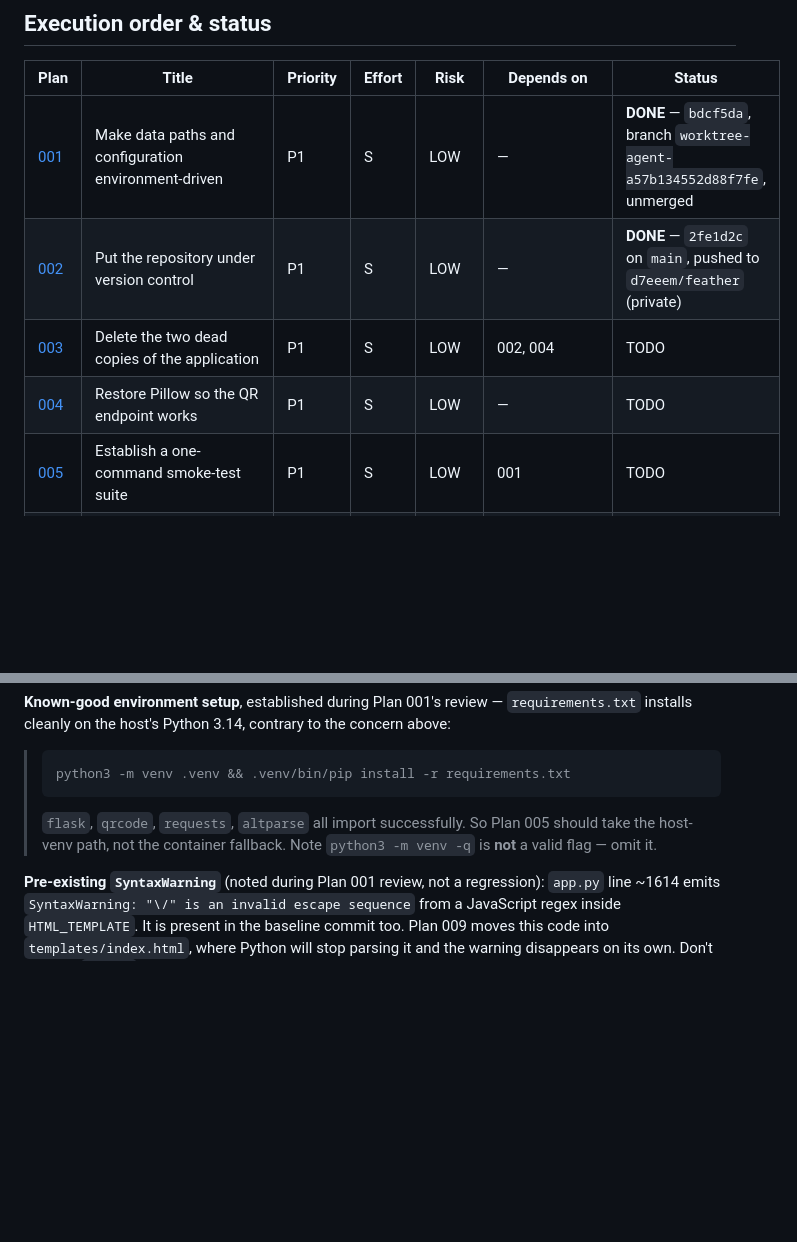
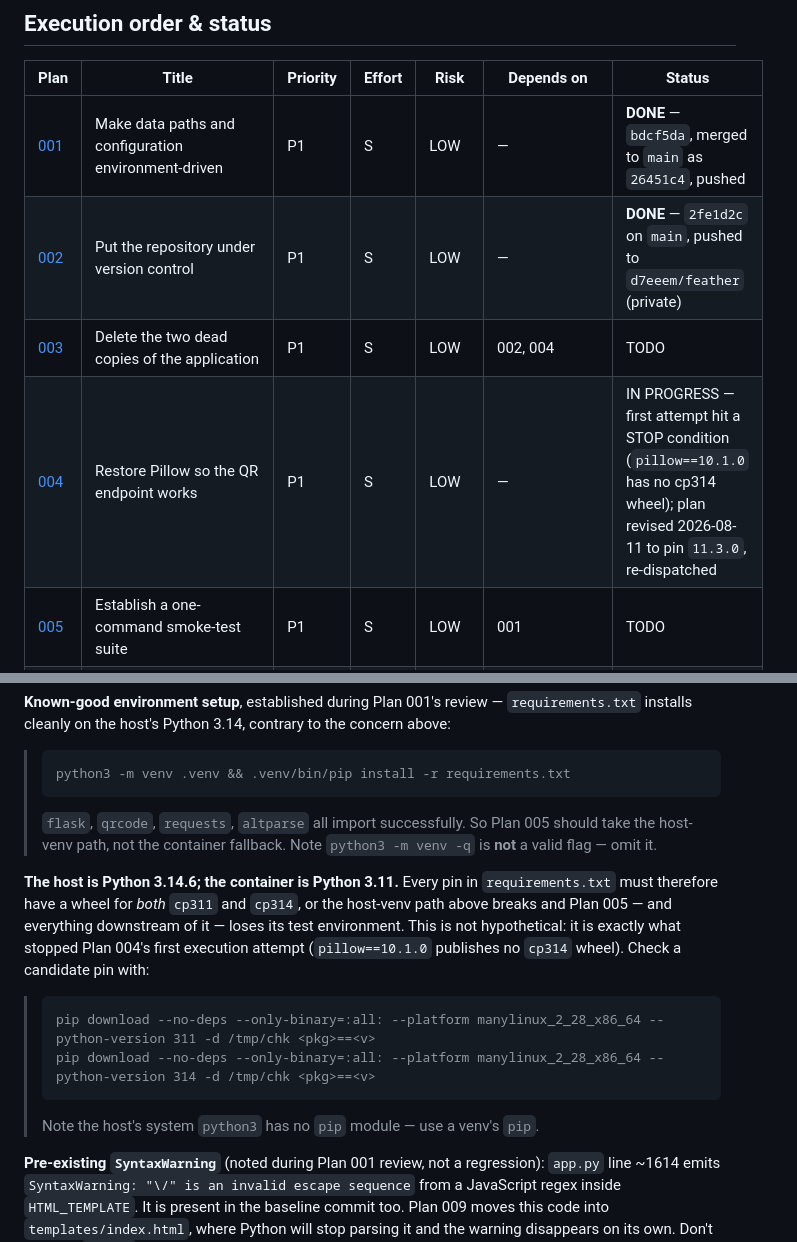
Before and after one commit to t1nk333r/feather, a Markdown page: plans/README.md, 2 parts joined by grey strips. Drawn GitHub-style; blank space fills up the shorter version.

````diff
--- a/plans/README.md
+++ b/plans/README.md
@@ -18,10 +18,10 @@ Three facts shape every plan here:
 
 | Plan | Title | Priority | Effort | Risk | Depends on | Status |
 |------|-------|----------|--------|------|------------|--------|
-| [001](001-configurable-paths-and-config.md) | Make data paths and configuration environment-driven | P1 | S | LOW | — | **DONE** — `bdcf5da`, branch `worktree-agent-a57b134552d88f7fe`, unmerged |
+| [001](001-configurable-paths-and-config.md) | Make data paths and configuration environment-driven | P1 | S | LOW | — | **DONE** — `bdcf5da`, merged to `main` as `26451c4`, pushed |
 | [002](002-version-control.md) | Put the repository under version control | P1 | S | LOW | — | **DONE** — `2fe1d2c` on `main`, pushed to `d7eeem/feather` (private) |
 | [003](003-delete-dead-copies.md) | Delete the two dead copies of the application | P1 | S | LOW | 002, 004 | TODO |
-| [004](004-restore-pillow-qr.md) | Restore Pillow so the QR endpoint works | P1 | S | LOW | — | TODO |
+| [004](004-restore-pillow-qr.md) | Restore Pillow so the QR endpoint works | P1 | S | LOW | — | IN PROGRESS — first attempt hit a STOP condition (`pillow==10.1.0` has no cp314 wheel); plan revised 2026-08-11 to pin `11.3.0`, re-dispatched |
 | [005](005-smoke-test-suite.md) | Establish a one-command smoke-test suite | P1 | S | LOW | 001 | TODO |
 | [006](006-atomic-catalog-writes.md) | Make catalog writes atomic and serialized | P1 | S | LOW | 005 | TODO |
 | [007](007-fail-loudly.md) | Report failures instead of silently reporting success | P1 | S–M | LOW–MED | 005 (006 recommended) | TODO |
@@ -66,6 +66,15 @@ Plan 005 establishes the suite. The host runs Python 3.14 and the container runs
 > ```
 > `flask`, `qrcode`, `requests`, `altparse` all import successfully. So Plan 005 should take the host-venv path, not the container fallback. Note `python3 -m venv -q` is **not** a valid flag — omit it.
 
+**The host is Python 3.14.6; the container is Python 3.11.** Every pin in `requirements.txt` must therefore have a wheel for *both* `cp311` and `cp314`, or the host-venv path above breaks and Plan 005 — and everything downstream of it — loses its test environment. This is not hypothetical: it is exactly what stopped Plan 004's first execution attempt (`pillow==10.1.0` publishes no `cp314` wheel). Check a candidate pin with:
+>
+> ```
+> pip download --no-deps --only-binary=:all: --platform manylinux_2_28_x86_64 --python-version 311 -d /tmp/chk <pkg>==<v>
+> pip download --no-deps --only-binary=:all: --platform manylinux_2_28_x86_64 --python-version 314 -d /tmp/chk <pkg>==<v>
+> ```
+>
+> Note the host's system `python3` has no `pip` module — use a venv's `pip`.
+
 **Pre-existing `SyntaxWarning`** (noted during Plan 001 review, not a regression): `app.py` line ~1614 emits `SyntaxWarning: "\/" is an invalid escape sequence` from a JavaScript regex inside `HTML_TEMPLATE`. It is present in the baseline commit too. Plan 009 moves this code into `templates/index.html`, where Python will stop parsing it and the warning disappears on its own. Don't "fix" it in `app.py`.
 
 ## Findings considered and rejected
````
Also changed, not shown: plans/004-restore-pillow-qr.md (+79 -9 lines).
